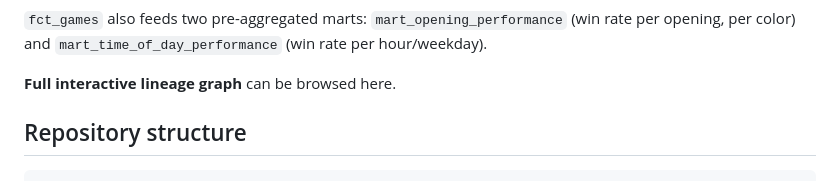
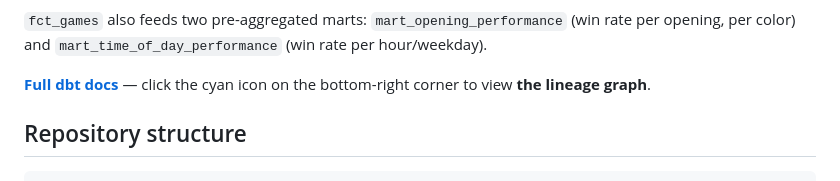
Before and after one commit to dmytryk28/chess-analytics, a Markdown page: README.md, the part around one of its changes. GitHub-like rendering.

Commit message:
enhance README with dbt docs link

```diff
--- a/README.md
+++ b/README.md
@@ -110,7 +110,7 @@ erDiagram
 
 `fct_games` also feeds two pre-aggregated marts: `mart_opening_performance` (win rate per opening, per color) and `mart_time_of_day_performance` (win rate per hour/weekday).
 
-**Full interactive lineage graph** can be browsed here.
+**[Full dbt docs](https://dmytryk28.github.io/chess-analytics/dbt-docs/#!/overview)** — click the cyan icon on the bottom-right corner to view **the lineage graph**.
 
 ## Repository structure
 
```
Also changed, not shown: other parts of README.md (+0 -2 lines).
